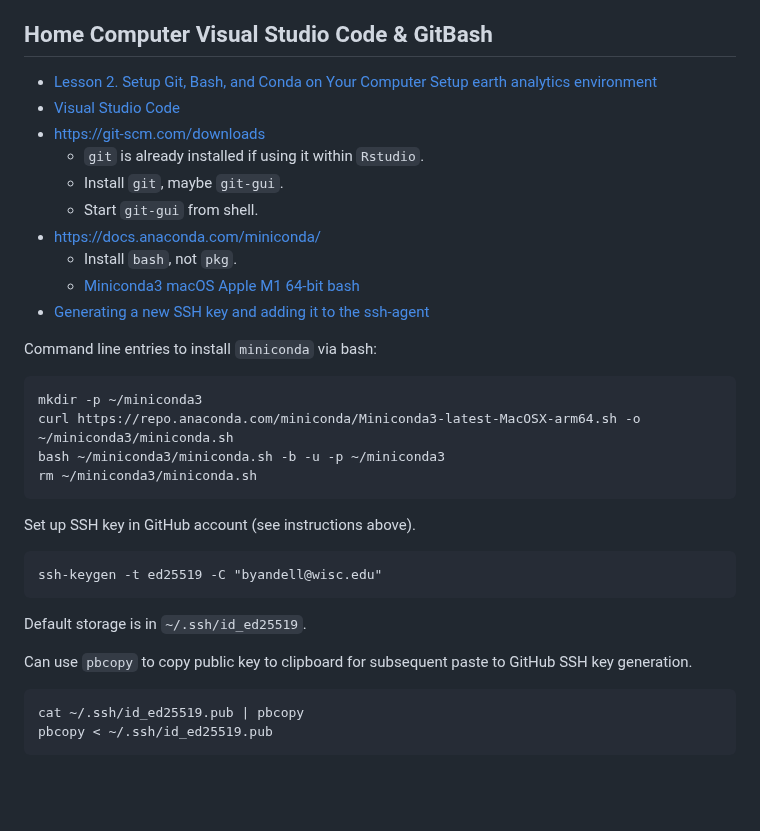
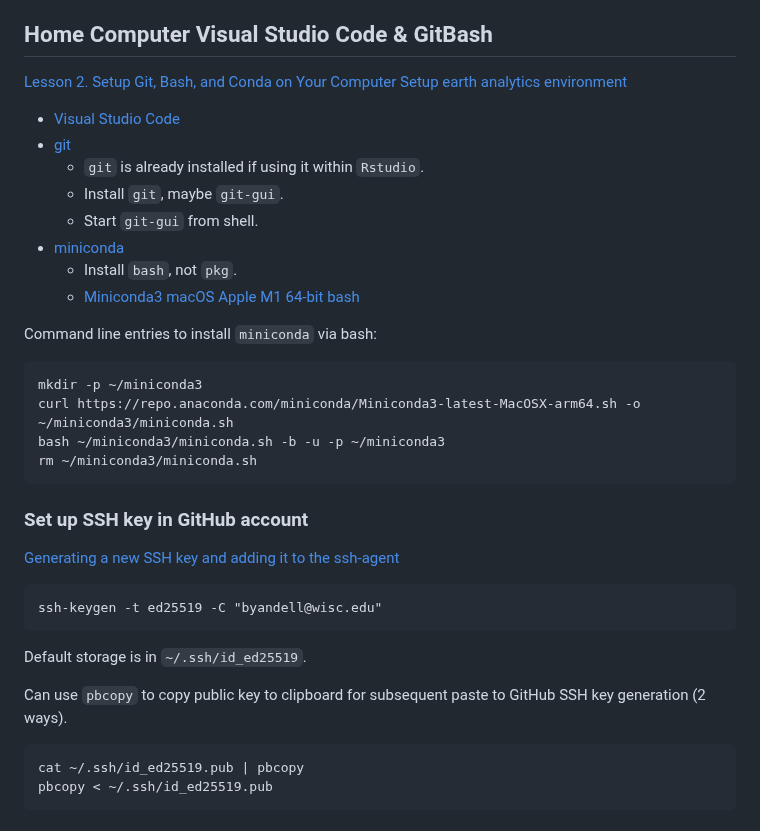
Before and after one commit to byandell-envsys/EarthDataAnalytics, a Markdown page: references.md, the part around the change. GitHub-like rendering; blank space fills up the shorter version.

Commit message:
Update references.md more home computer

````diff
--- a/references.md
+++ b/references.md
@@ -61,16 +61,16 @@ Always stop a codespace when done to save resources!
 
 ## Home Computer Visual Studio Code & GitBash
 
-- [Lesson 2. Setup Git, Bash, and Conda on Your Computer Setup earth analytics environment](https://www.earthdatascience.org/workshops/setup-earth-analytics-python/setup-git-bash-conda/)
+[Lesson 2. Setup Git, Bash, and Conda on Your Computer Setup earth analytics environment](https://www.earthdatascience.org/workshops/setup-earth-analytics-python/setup-git-bash-conda/)
+
 - [Visual Studio Code](https://code.visualstudio.com/download)
-- <https://git-scm.com/downloads>
+- [git](https://git-scm.com/downloads)
   - `git` is already installed if using it within `Rstudio`.
   - Install `git`, maybe `git-gui`.
   - Start `git-gui` from shell.
-- <https://docs.anaconda.com/miniconda/>
+- [miniconda](https://docs.anaconda.com/miniconda/)
   - Install `bash`, not `pkg`.
   - [Miniconda3 macOS Apple M1 64-bit bash](https://repo.anaconda.com/miniconda/Miniconda3-latest-MacOSX-arm64.sh)
-- [Generating a new SSH key and adding it to the ssh-agent](https://docs.github.com/en/authentication/connecting-to-github-with-ssh/generating-a-new-ssh-key-and-adding-it-to-the-ssh-agent)
 
 Command line entries to install `miniconda` via bash:
 
@@ -81,7 +81,9 @@ bash ~/miniconda3/miniconda.sh -b -u -p ~/miniconda3
 rm ~/miniconda3/miniconda.sh
 ```
 
-Set up SSH key in GitHub account (see instructions above).
+### Set up SSH key in GitHub account
+
+[Generating a new SSH key and adding it to the ssh-agent](https://docs.github.com/en/authentication/connecting-to-github-with-ssh/generating-a-new-ssh-key-and-adding-it-to-the-ssh-agent)
 
 ```
 ssh-keygen -t ed25519 -C "byandell@wisc.edu"
@@ -91,7 +93,7 @@ Default storage is in
 `~/.ssh/id_ed25519`.
 
 Can use `pbcopy` to copy public key to clipboard for
-subsequent paste to GitHub SSH key generation.
+subsequent paste to GitHub SSH key generation (2 ways).
 
 ```
 cat ~/.ssh/id_ed25519.pub | pbcopy
````
